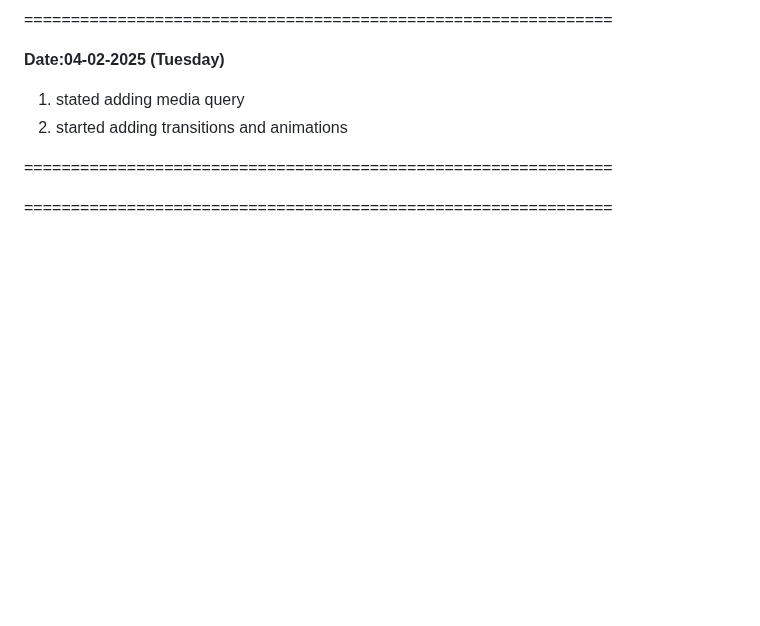
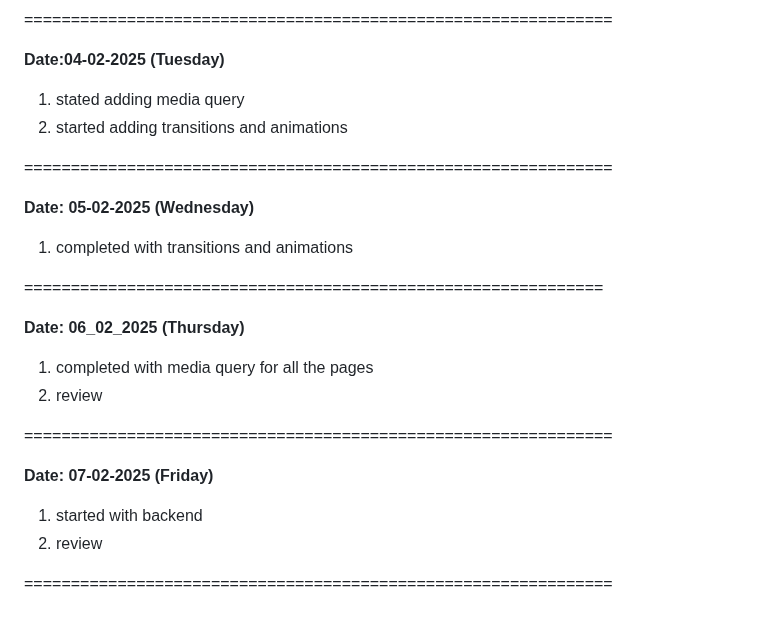
Before and after one commit to PreuSharma/BridgeLabz_Preu_1061, a Markdown page: README.md, the part around the change. Drawn GitHub-style; blank space fills up the shorter version.

Commit message:
[Preu] Refactor: updated readme.md

```diff
--- a/README.md
+++ b/README.md
@@ -384,5 +384,22 @@ __Date:04-02-2025 (Tuesday)__
 
 ===============================================================
 
+__Date: 05-02-2025 (Wednesday)__
+
+1. completed with transitions and animations
+
+==============================================================
+
+__Date: 06_02_2025 (Thursday)__
+
+1. completed with media query for all the pages
+2. review
 
 ===============================================================
+
+__Date: 07-02-2025 (Friday)__
+
+1. started with backend
+2. review
+
+===============================================================
```
